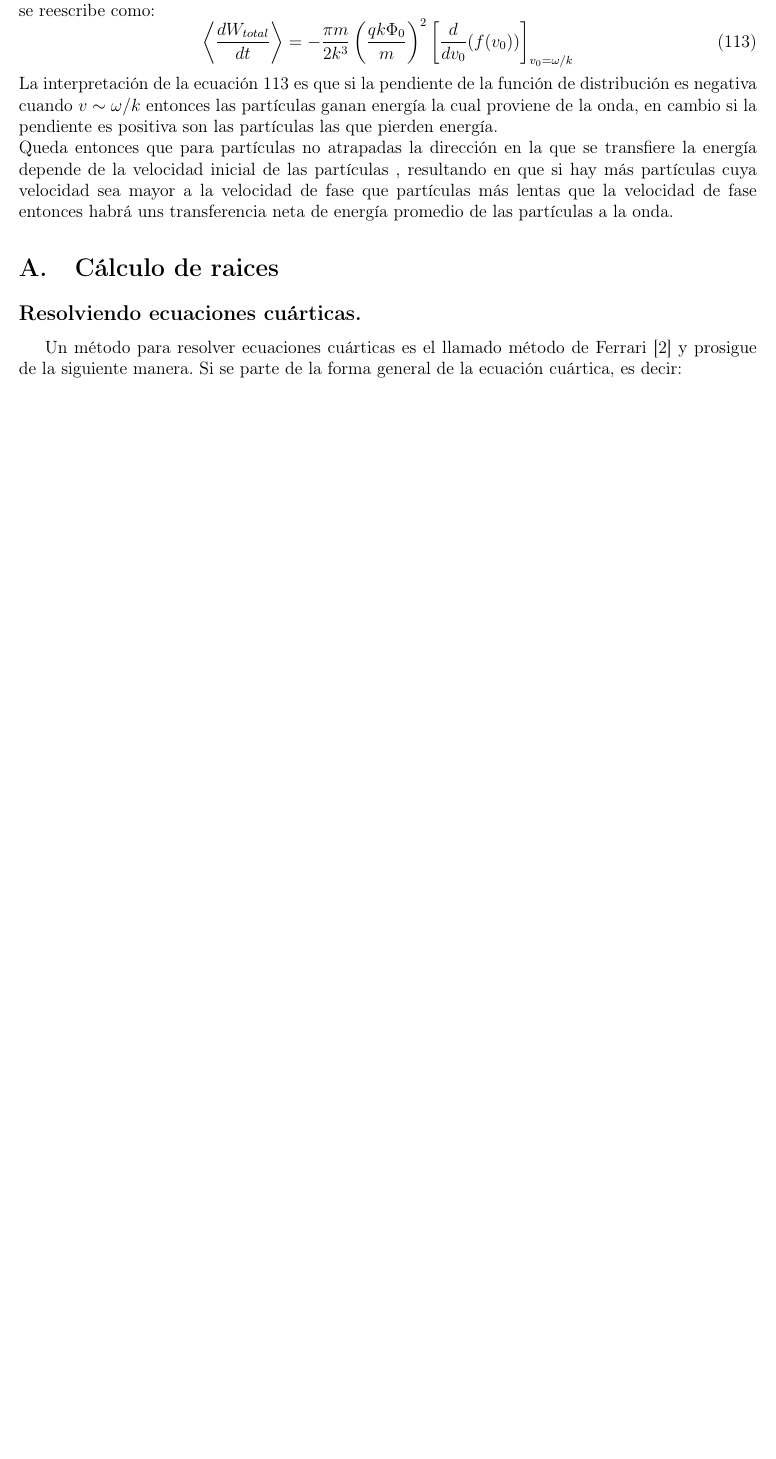
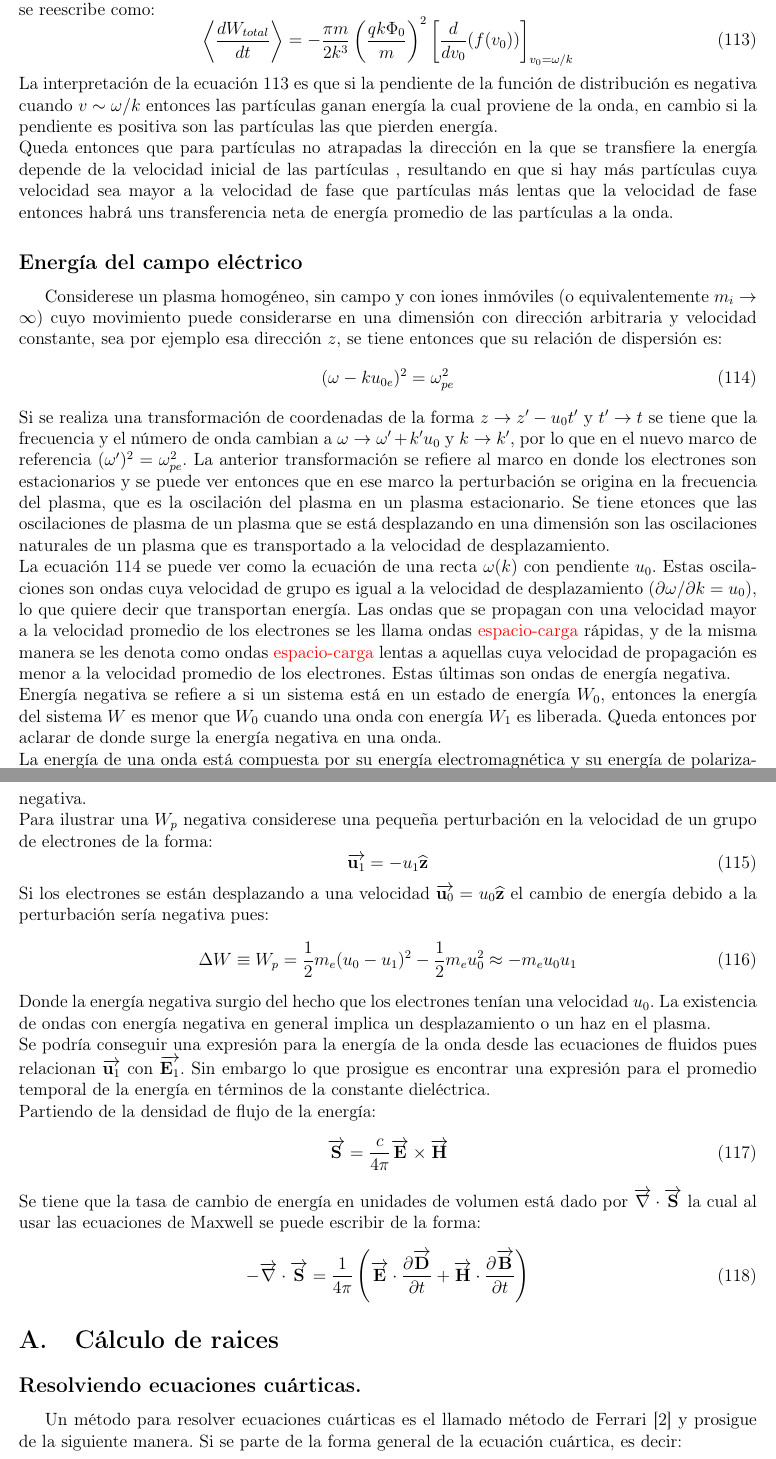
Before and after one commit to GX-Calva-Garcia/Escrito-inestabilididades, a LaTeX document (recapitulacion.tex): part of page 17 of 22 before the commit and two parts of pages 17 and 18 of 23 after it, the two joined at a grey line, cut so that both start at the same text, the shorter picture padded with empty space. Compiled offline with pdfLaTeX.

Commit message:
forgot to commit

```diff
--- a/recapitulacion.tex
+++ b/recapitulacion.tex
@@ -12,6 +12,7 @@
 \usepackage{subcaption}
 \usepackage[margin=2cm]{geometry}
 \usepackage{multirow}
+\usepackage{xcolor}
 \usepackage[hidelinks]{hyperref}
 %\usepackage{breqn}
 \graphicspath{ {figuras/} }
@@ -636,6 +637,34 @@ Queda entonces que el término de la derivada en $v_0$ es el término dominante
 \end{equation}
 La interpretación de la ecuación \ref{eq:promedio_w_total_f_maxweliana} es que si la pendiente de la función de distribución es negativa cuando $v\sim \omega /k$ entonces las partículas ganan energía la cual proviene de la onda, en cambio si la pendiente es positiva son las partículas las que pierden energía.\\
 Queda entonces que para partículas no atrapadas la dirección en la que se transfiere la energía depende de la velocidad inicial de las partículas , resultando en que si hay más partículas cuya velocidad sea mayor a la velocidad de fase que partículas más lentas que la velocidad de fase entonces habrá uns transferencia neta de energía promedio de las partículas a la onda.
+\subsection*{Energía del campo eléctrico}
+Considerese un plasma homogéneo, sin campo y con iones inmóviles (o equivalentemente $m_i \rightarrow \infty$) cuyo movimiento puede considerarse en una dimensión con dirección arbitraria y velocidad constante, sea por ejemplo esa dirección $z$, se tiene entonces que su relación de dispersión es:
+\begin{equation}
+\label{eq:dispersion_1d_energia}
+(\omega - ku_{0e})^2 = \omega_{pe}^2
+\end{equation}
+Si se realiza una transformación de coordenadas de la forma $z \rightarrow z'-u_0t'$ y $t' \rightarrow t$ se tiene que la frecuencia y el número de onda cambian a $\omega \rightarrow \omega' + k'u_0$ y $k \rightarrow k'$, por lo que en el nuevo marco de referencia $(\omega')^2=\omega_{pe}^2$. La anterior transformación se refiere al marco en donde los electrones son estacionarios y se puede ver entonces que en ese marco la perturbación se origina en la frecuencia del plasma, que es la oscilación del plasma en un plasma estacionario. Se tiene etonces que las oscilaciones de plasma de un plasma que se está desplazando en una dimensión son las oscilaciones naturales de un plasma que es transportado a la velocidad de desplazamiento.\\
+La ecuación \ref{eq:dispersion_1d_energia} se puede ver como la ecuación de una recta $\omega(k)$ con pendiente $u_0$. Estas oscilaciones son ondas cuya velocidad de grupo es igual a la velocidad de desplazamiento ($\partial \omega /\partial k=u_0$), lo que quiere decir que transportan energía. Las ondas que se propagan con una velocidad mayor a la velocidad promedio de los electrones se les llama ondas \textcolor{red}{espacio-carga} rápidas, y de la misma manera se les denota como ondas \textcolor{red}{espacio-carga} lentas a aquellas cuya velocidad de propagación es menor a la velocidad promedio de los electrones. Estas últimas son ondas de energía negativa.\\
+Energía negativa se refiere a si un sistema está en un estado de energía $W_0$, entonces la energía del sistema $W$ es menor que $W_0$ cuando una onda con energía $W_1$ es liberada. Queda entonces por aclarar de donde surge la energía negativa en una onda.\\
+La energía de una onda está compuesta por su energía electromagnética y su energía de polarización ($W_{onda}=(E^2 +B^2)/8\pi + W_p$). Si $W_p$ es negativa la energía de la onda también puede ser negativa.\\
+Para ilustrar una $W_p$ negativa considerese una pequeña perturbación en la velocidad de un grupo de electrones de la forma:
+\begin{equation}
+\overrightarrow{\textbf{u}_1}=-u_1\widehat{\textbf{z}}
+\end{equation}
+Si los electrones se están desplazando a una velocidad $\overrightarrow{\textbf{u}_0}=u_0\widehat{\textbf{z}}$ el cambio de energía debido a la perturbación sería negativa pues:
+\begin{equation}
+\Delta W \equiv W_p = \frac{1}{2}m_e(u_0-u_1)^2-\frac{1}{2}m_eu_0^2\approx-m_eu_0u_1
+\end{equation}
+Donde la energía negativa surgio del hecho que los electrones tenían una velocidad $u_0$. La existencia de ondas con energía negativa en general implica un desplazamiento o un haz en el plasma.\\
+Se podría conseguir una expresión para la energía de la onda desde las ecuaciones de fluidos pues relacionan $\overrightarrow{\textbf{u}_1}$ con $\overrightarrow{\textbf{E}_1}$. Sin embargo lo que prosigue es encontrar una expresión para el promedio temporal de la energía en términos de la constante dieléctrica.\\
+Partiendo de la densidad de flujo de la energía:
+\begin{equation}
+\overrightarrow{\textbf{S}}= \frac{c}{4 \pi}\overrightarrow{\textbf{E}}\times \overrightarrow{\textbf{H}}
+\end{equation}
+Se tiene que la tasa de cambio de energía en unidades de volumen está dado por $\overrightarrow{\nabla} \cdot \overrightarrow{\textbf{S}}$ la cual al usar las ecuaciones de Maxwell se puede escribir de la forma:
+\begin{equation}
+-\overrightarrow{\nabla} \cdot \overrightarrow{\textbf{S}}= \frac{1}{4 \pi}\left(\overrightarrow{\textbf{E}}\cdot \frac{\partial \overrightarrow{\textbf{D}}}{\partial t} + \overrightarrow{\textbf{H}}\cdot \frac{\partial \overrightarrow{\textbf{B}}}{\partial t}\right)
+\end{equation}
 %y el proceso se complica. Para solventar este problema se hara uso de una expansión de Taylor alrededor de $(z_{min},\lambda)$ es decir:
 %\begin{equation}
 %\label{eq:expansion_ion_electron}
```
